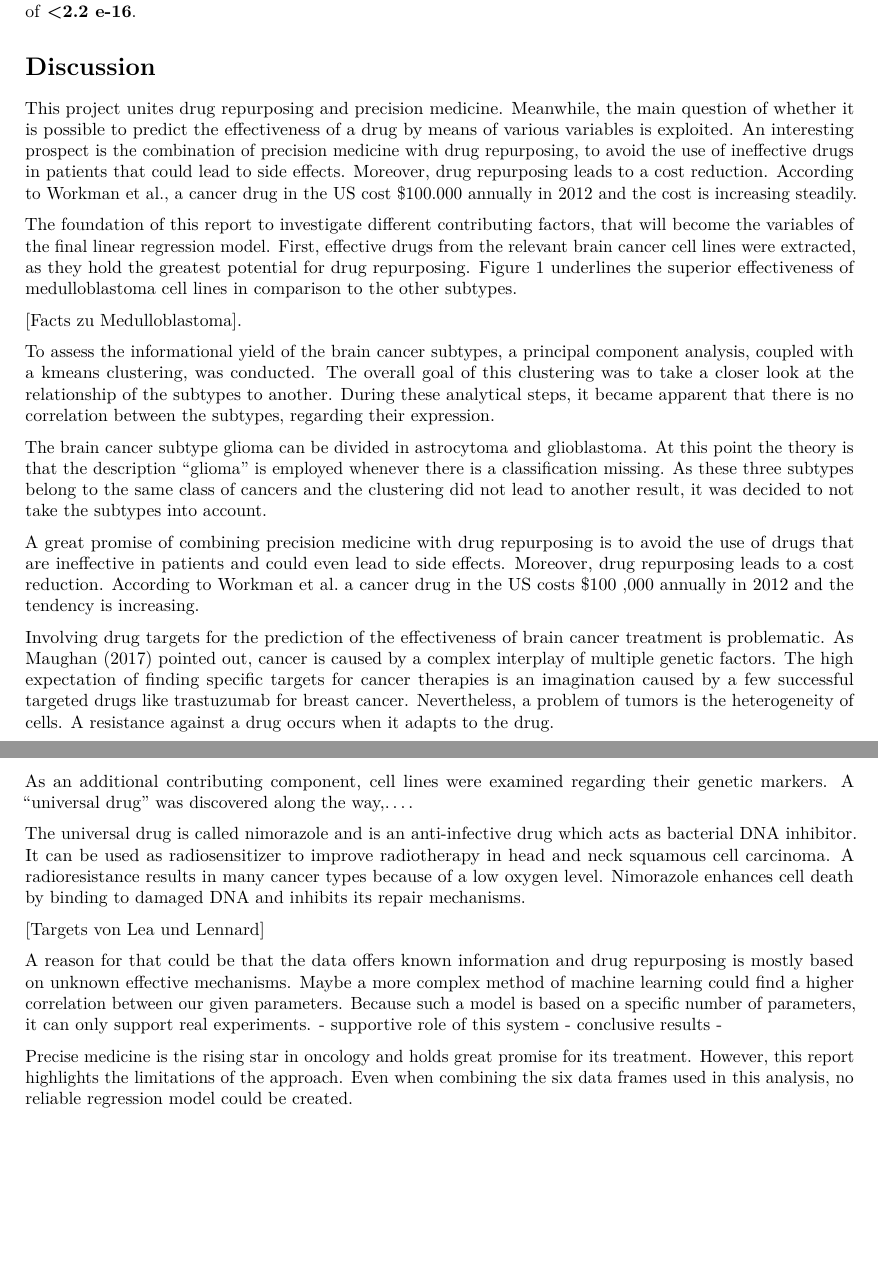
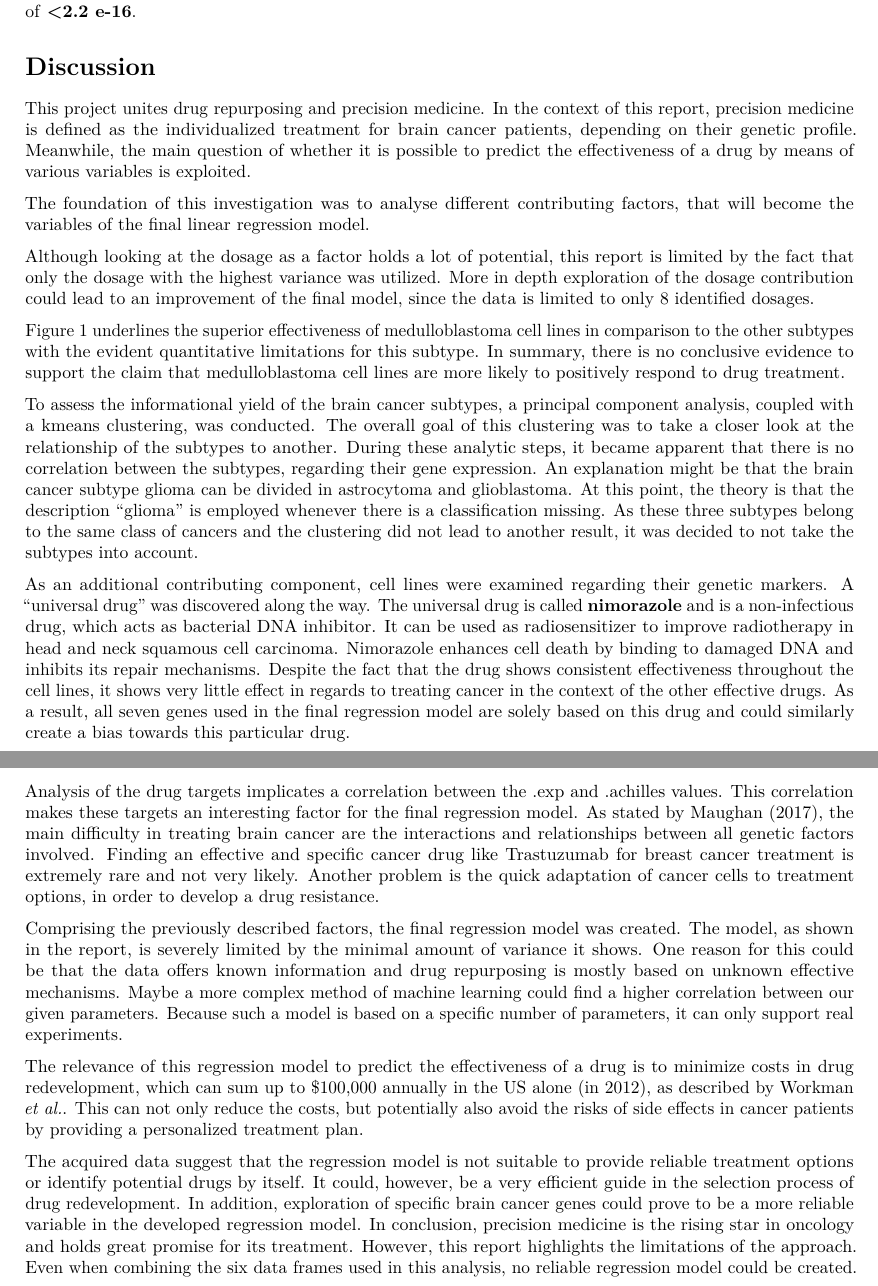
Before and after one commit to datascience-mobi/2021-topic-01-team-03, an R Markdown document (Report Topic 1 Group 3.Rmd): two parts of pages 11 and 12 of 12 before the commit and two parts of pages 11 and 12 of 13 after it, joined at a grey line, cut so that both start at the same text, the shorter picture padded with empty space. Rendered offline with R 4.5, knitr and Pandoc, then LaTeX, with nearby package versions; some code elsewhere in the file could not run offline.

Commit message:
Final report

```diff
--- a/Report Topic 1 Group 3.Rmd
+++ b/Report Topic 1 Group 3.Rmd
@@ -569,37 +569,26 @@ To reduce the amount of input values effectively with constant p-values and cons
 # Discussion
 
 
-This project unites drug repurposing and precision medicine. Meanwhile, the main question of whether it is possible to predict the effectiveness of a drug by means of various variables is exploited.
-An interesting prospect is the combination of precision medicine with drug repurposing, to avoid the use of ineffective drugs in patients that could lead to side effects. Moreover, drug repurposing leads to a cost reduction. According to Workman et al., a cancer drug in the US cost $100.000 annually in 2012 and the cost is increasing steadily.
+This project unites drug repurposing and precision medicine. In the context of this report, precision medicine is defined as the individualized treatment for brain cancer patients, depending on their genetic profile.  Meanwhile, the main question of whether it is possible to predict the effectiveness of a drug by means of various variables is exploited.
 
-The foundation of this report to investigate different contributing factors, that will become the variables of the final linear regression model.
-First, effective drugs from the relevant brain cancer cell lines were extracted, as they hold the greatest potential for drug repurposing. Figure 1 underlines the superior effectiveness of medulloblastoma cell lines in comparison to the other subtypes.
+The foundation of this investigation was to analyse different contributing factors, that will become the variables of the final linear regression model.
 
- [Facts zu Medulloblastoma].
+Although looking at the dosage as a factor holds a lot of potential, this report is limited by the fact that only the dosage with the highest variance was utilized. More in depth exploration of the dosage contribution could lead to an improvement of the final model, since the data is limited to only 8 identified dosages.
 
-To assess the informational yield of the brain cancer subtypes, a principal component analysis, coupled with a kmeans clustering, was conducted. The overall goal of this clustering was to take a closer look at the relationship of the subtypes to another. During these analytical steps, it became apparent that there is no correlation between the subtypes, regarding their expression.
+Figure 1 underlines the superior effectiveness of medulloblastoma cell lines in comparison to the other subtypes with the evident quantitative limitations for this subtype. In summary, there is no conclusive evidence to support the claim that medulloblastoma cell lines are more likely to positively respond to drug treatment.
 
-The brain cancer subtype glioma can be divided in astrocytoma and glioblastoma. At this point the theory is that the description “glioma” is employed whenever there is a classification missing. As these three subtypes belong to the same class of cancers and the clustering did not lead to another result, it was decided to not take the subtypes into account.
+To assess the informational yield of the brain cancer subtypes, a principal component analysis, coupled with a kmeans clustering, was conducted. The overall goal of this clustering was to take a closer look at the relationship of the subtypes to another. During these analytic steps, it became apparent that there is no correlation between the subtypes, regarding their gene expression. An explanation might be that the brain cancer subtype glioma can be divided in astrocytoma and glioblastoma. At this point, the theory is that the description “glioma” is employed whenever there is a classification missing. As these three subtypes belong to the same class of cancers and the clustering did not lead to another result, it was decided to not take the subtypes into account.
 
-A great promise of combining precision medicine with drug repurposing is to avoid the use of drugs that are ineffective in patients and could even lead to side effects. Moreover, drug repurposing leads to a cost reduction. According to Workman et al. a cancer drug in the US costs $100 ,000 annually in 2012 and the tendency is increasing.
+As an additional contributing component, cell lines were examined regarding their genetic markers. A “universal drug” was discovered along the way. The universal drug is called **nimorazole** and is a non-infectious drug, which acts as bacterial DNA inhibitor. It can be used as radiosensitizer to improve radiotherapy in head and neck squamous cell carcinoma. Nimorazole enhances cell death by binding to damaged DNA and inhibits its repair mechanisms. Despite the fact that the drug shows consistent effectiveness throughout the cell lines, it shows very little effect in regards to treating cancer in the context of the other effective drugs. As a result, all seven genes used in the final regression model are solely based on this drug and could similarly create a bias towards this particular drug.
 
-Involving drug targets for the prediction of the effectiveness of brain cancer treatment is problematic. As Maughan (2017) pointed out, cancer is caused by a complex interplay of multiple genetic factors. The high expectation of finding specific targets for cancer therapies is an imagination caused by a few successful targeted drugs like trastuzumab for breast cancer. Nevertheless, a problem of tumors is the heterogeneity of cells. A resistance against a drug occurs when it adapts to the drug.
+Analysis of the drug targets implicates a correlation between the .exp and .achilles values. This correlation makes these targets an interesting factor for the final regression model. As stated by Maughan (2017), the main difficulty in treating brain cancer are the interactions and relationships between all genetic factors involved. Finding an effective and specific cancer drug like Trastuzumab for breast cancer treatment is extremely rare and not very likely. Another problem is the quick adaptation of cancer cells to treatment options, in order to develop a drug resistance.
 
-As an additional contributing component, cell lines were examined regarding their genetic markers. A “universal drug” was discovered along the way,….
+Comprising the previously described factors, the final regression model was created. The model, as shown in the report, is severely limited by the minimal amount of variance it shows. One reason for this could be that the data offers known information and drug repurposing is mostly based on unknown effective mechanisms. Maybe a more complex method of machine learning could find a higher correlation between our given parameters. Because such a model is based on a specific number of parameters, it can only support real experiments.
 
-The universal drug is called nimorazole and is an anti-infective drug which acts as bacterial DNA inhibitor. It can be used as radiosensitizer to improve radiotherapy in head and neck squamous cell carcinoma. A radioresistance results in many cancer types because of a low oxygen level. Nimorazole enhances cell death by binding to damaged DNA and inhibits its repair mechanisms.
+The relevance of this regression model to predict the effectiveness of a drug is to minimize costs in drug redevelopment, which can sum up to $100,000 annually in the US alone (in 2012), as described by Workman *et al.*. This can not only reduce the costs, but potentially also avoid the risks of side effects in cancer patients by providing a personalized treatment plan.
 
-[Targets von Lea und Lennard]
-
-A reason for that could be that the data offers known information and drug repurposing is mostly based on unknown effective mechanisms. Maybe a more complex method of machine learning could find a higher correlation between our given parameters. Because such a model is based on a specific number of parameters, it can only support real experiments.
-- supportive role of this system
-- conclusive results
--
-
-Precise medicine is the rising star in oncology and holds great promise for its treatment. However, this report highlights the limitations of the approach. Even when combining the six data frames used in this analysis, no reliable regression model could be created.
-
-
-
+The acquired data suggest that the regression model is not suitable to provide reliable treatment options or identify potential drugs by itself. It could, however, be a very efficient guide in the selection process of drug redevelopment. In addition, exploration of specific brain cancer genes could prove to be a more reliable variable in the developed regression model. In conclusion, precision medicine is the rising star in oncology and holds great promise for its treatment. However, this report highlights the limitations of the approach. Even when combining the six data frames used in this analysis, no reliable regression model could be created.
+\newpage
 
 # Literature
 
```
Also changed, not shown: Report Topic 1 Group 3.Rmd (2 more changed lines).
